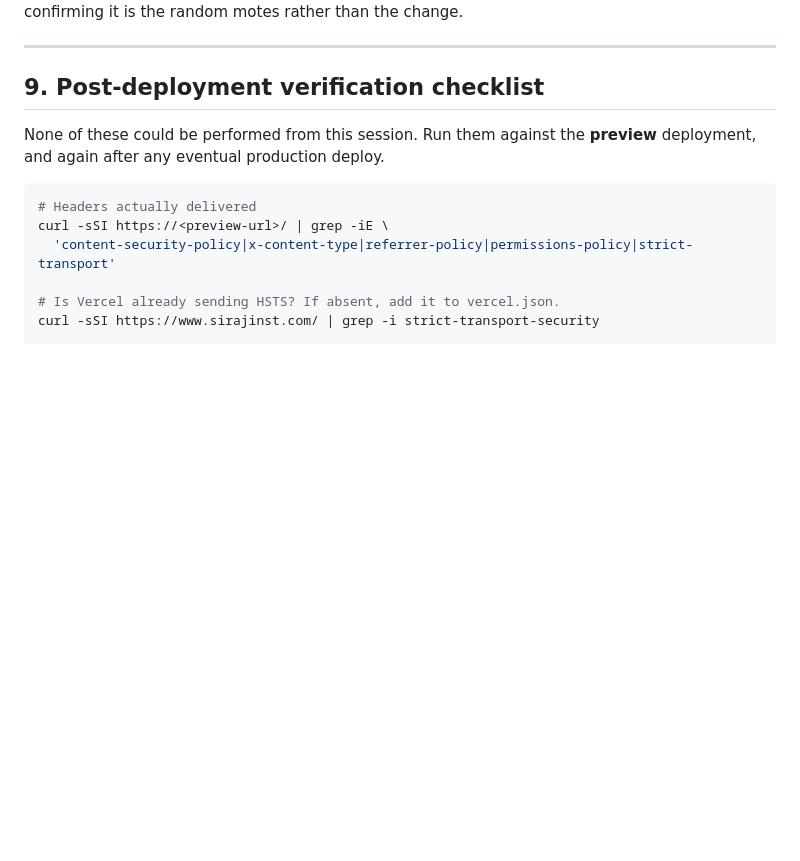
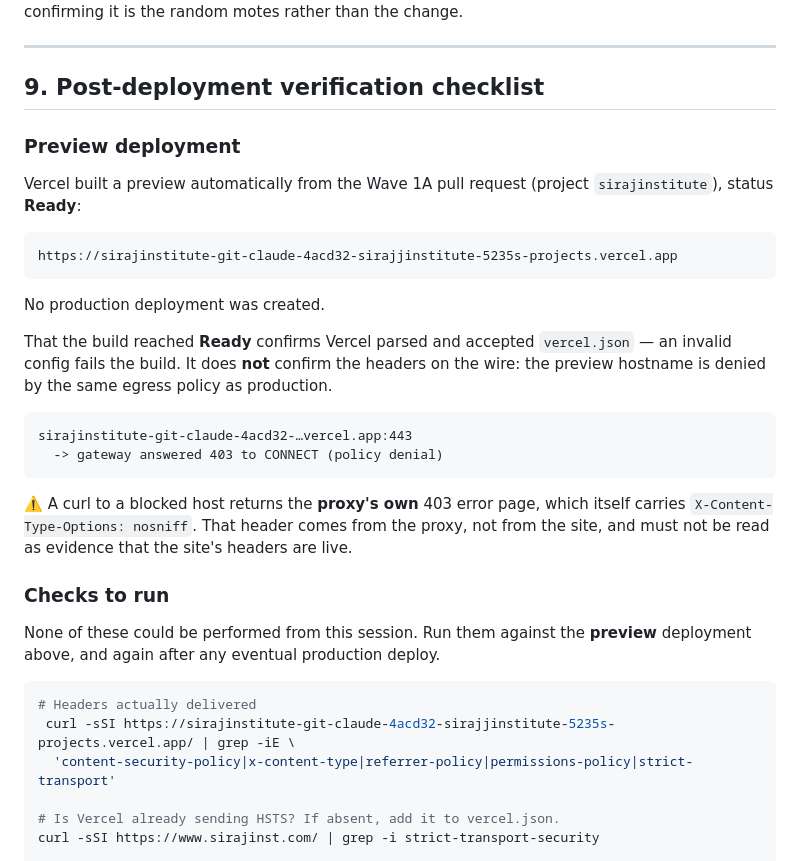
Before and after one commit to sirajjinstitute/siraj-institute-site, a Markdown page: docs/LANDING_FOUNDATION_BASELINE.md, the part around the change. GitHub-like rendering; blank space fills up the shorter version.

Commit message:
docs: record preview deployment URL and header-verification limitation
Vercel auto-built a preview from this PR (status Ready), which confirms
vercel.json parses and is accepted by the build. The preview hostname is
denied by the same egress policy as production, so headers on the wire remain
unverified. Notes that a blocked-host curl returns the proxy's own 403 page
(which carries nosniff) so that response is not mistaken for site evidence.

Co-Authored-By: Claude Opus 5 <noreply@anthropic.com>
Claude-Session: https://claude.ai/code/session_01JTaMerQ5iUADFeKm2LWkxm

````diff
--- a/docs/LANDING_FOUNDATION_BASELINE.md
+++ b/docs/LANDING_FOUNDATION_BASELINE.md
@@ -553,12 +553,40 @@ channel delta, confirming it is the random motes rather than the change.
 
 ## 9. Post-deployment verification checklist
 
+### Preview deployment
+
+Vercel built a preview automatically from the Wave 1A pull request (project
+`sirajinstitute`), status **Ready**:
+
+```
+https://sirajinstitute-git-claude-4acd32-sirajjinstitute-5235s-projects.vercel.app
+```
+
+No production deployment was created.
+
+That the build reached **Ready** confirms Vercel parsed and accepted
+`vercel.json` — an invalid config fails the build. It does **not** confirm the
+headers on the wire: the preview hostname is denied by the same egress policy
+as production.
+
+```
+sirajinstitute-git-claude-4acd32-…vercel.app:443
+  -> gateway answered 403 to CONNECT (policy denial)
+```
+
+⚠️ A curl to a blocked host returns the **proxy's own** 403 error page, which
+itself carries `X-Content-Type-Options: nosniff`. That header comes from the
+proxy, not from the site, and must not be read as evidence that the site's
+headers are live.
+
+### Checks to run
+
 None of these could be performed from this session. Run them against the
-**preview** deployment, and again after any eventual production deploy.
+**preview** deployment above, and again after any eventual production deploy.
 
 ```sh
 # Headers actually delivered
-curl -sSI https://<preview-url>/ | grep -iE \
+ curl -sSI https://sirajinstitute-git-claude-4acd32-sirajjinstitute-5235s-projects.vercel.app/ | grep -iE \
   'content-security-policy|x-content-type|referrer-policy|permissions-policy|strict-transport'
 
 # Is Vercel already sending HSTS? If absent, add it to vercel.json.
````
